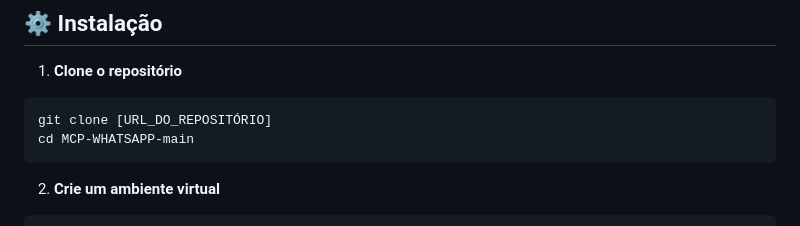
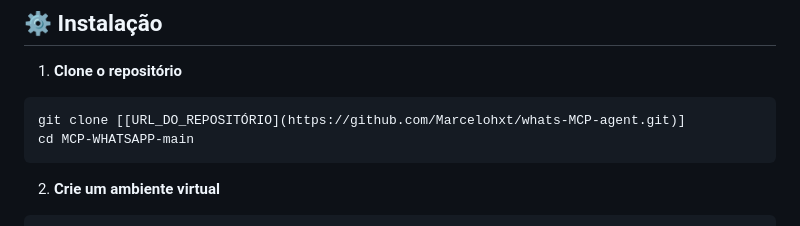
Before and after one commit to Marcelohxt/whats-MCP-agent, a Markdown page: README.md, the part around the change. Drawn GitHub-style.

````diff
--- a/README.md
+++ b/README.md
@@ -59,7 +59,7 @@ O WhatsApp Simulator é um sistema avançado de atendimento automatizado que sim
 
 1. **Clone o repositório**
 ```bash
-git clone [URL_DO_REPOSITÓRIO]
+git clone [[URL_DO_REPOSITÓRIO](https://github.com/Marcelohxt/whats-MCP-agent.git)]
 cd MCP-WHATSAPP-main
 ```
 
````
